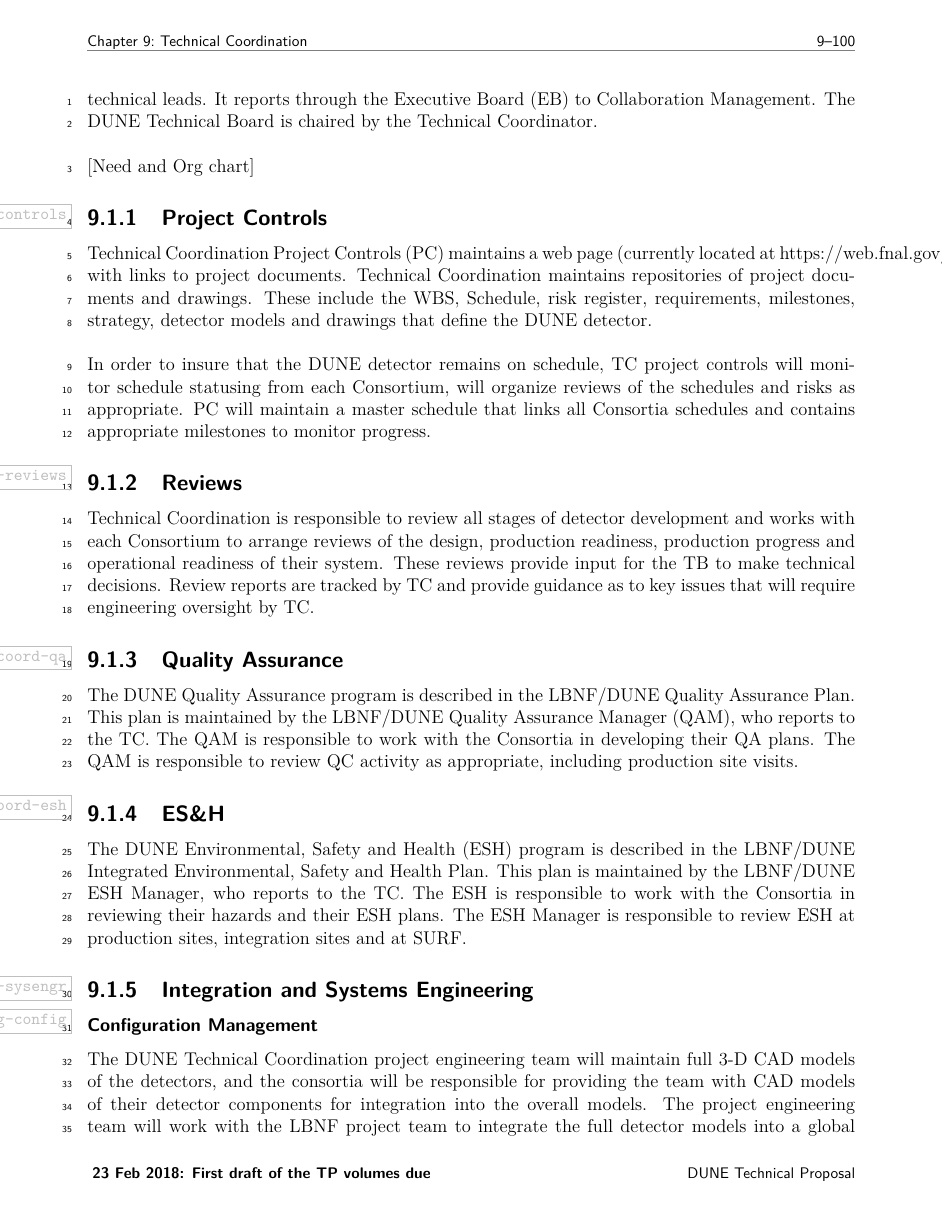
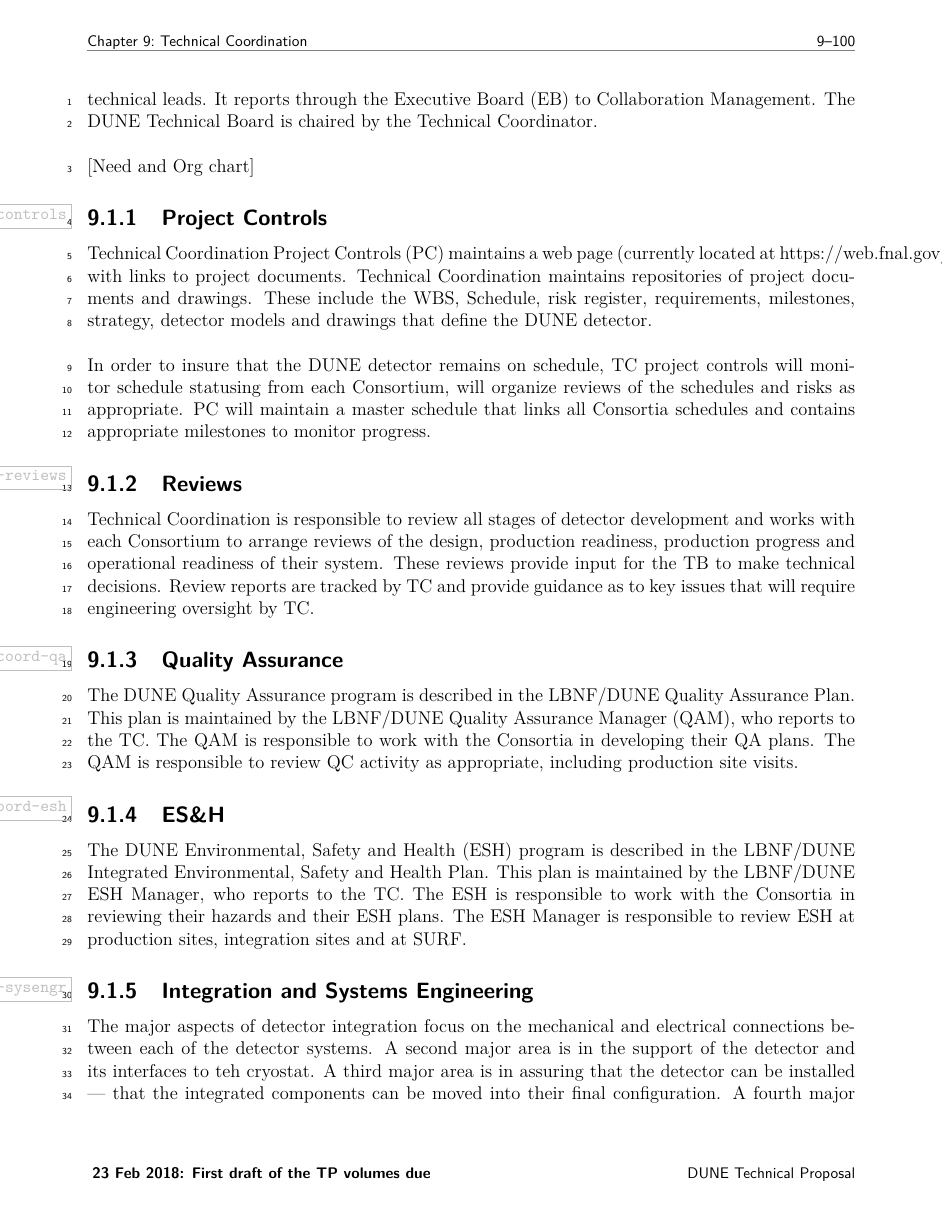
Before and after one commit to maricicj/Technical-Proposal, a LaTeX thesis (far-detector-single-phase.tex, which reads far-detector-single-phase/chapter-fdsp-coordination/integration.tex): page 118 of 128. Compiled offline with pdfLaTeX.

Commit message:
update integration.tex

```diff
--- a/far-detector-single-phase/chapter-fdsp-coordination/integration.tex
+++ b/far-detector-single-phase/chapter-fdsp-coordination/integration.tex
@@ -1,6 +1,15 @@
 \subsection{Integration and Systems Engineering }
 \label{sec:fdsp-coord-integ-sysengr}
 %				7 pages
+
+The major aspects of detector integration focus on the mechanical and
+electrical connections between each of the detector systems. A second
+major area is in the support of the detector and its interfaces to teh
+cryostat. A third major area is in assuring that the detector can be
+installed --- that the integrated components can be moved into their
+final configuration. A fourth major area is in the integration of the
+detector with the necessary services provided by the conventional
+facilities.
 
 %%%%%%%%%%%%%%%%%%%%%%%%%%%%%%%%
 \subsubsection{Configuration Management}
```
